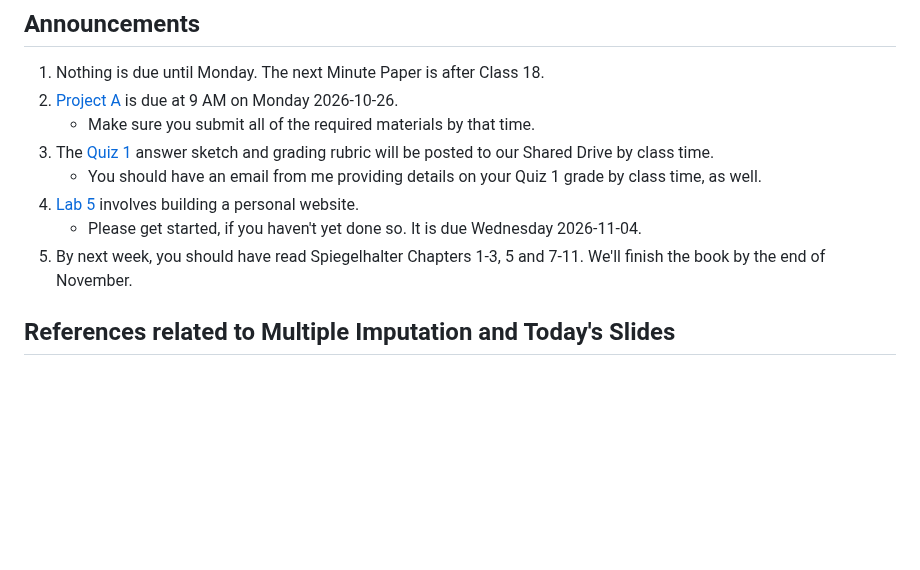
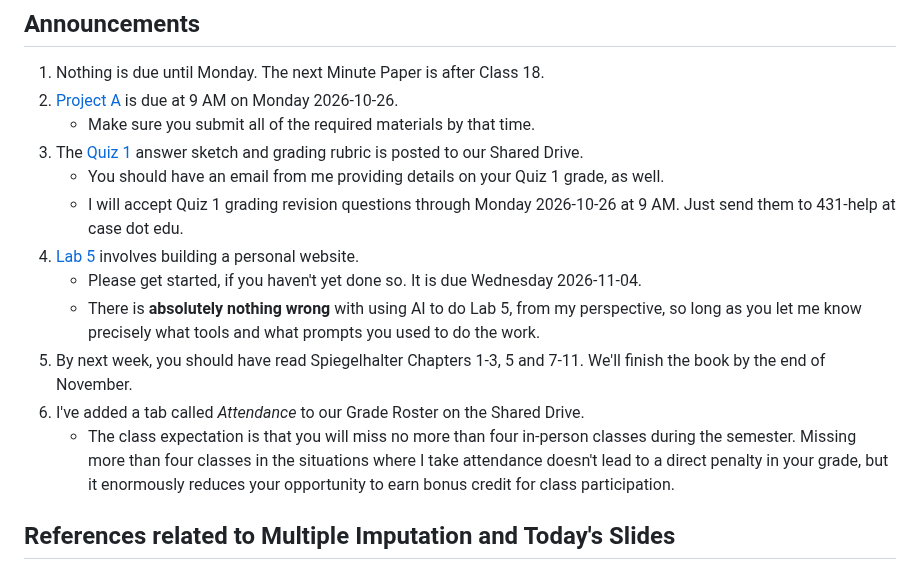
Before and after one commit to THOMASELOVE/431-classes-2026, a Markdown page: class17/README.md, the part around the change. Drawn GitHub-style; blank space fills up the shorter version.

```diff
--- a/class17/README.md
+++ b/class17/README.md
@@ -17,11 +17,15 @@ Class | Date | HTML | Word | Quarto | Recording
 1. Nothing is due until Monday. The next Minute Paper is after Class 18.
 2. [Project A](https://thomaselove.github.io/431-projectA-2026/) is due at 9 AM on Monday 2026-10-26.
     - Make sure you submit all of the required materials by that time.
-3. The [Quiz 1](https://github.com/THOMASELOVE/431-quiz-2026) answer sketch and grading rubric will be posted to our Shared Drive by class time.
-    - You should have an email from me providing details on your Quiz 1 grade by class time, as well.
+3. The [Quiz 1](https://github.com/THOMASELOVE/431-quiz-2026) answer sketch and grading rubric is posted to our Shared Drive.
+    - You should have an email from me providing details on your Quiz 1 grade, as well.
+    - I will accept Quiz 1 grading revision questions through Monday 2026-10-26 at 9 AM. Just send them to 431-help at case dot edu.
 4. [Lab 5](https://github.com/THOMASELOVE/431-labs-2026/tree/main/lab5) involves building a personal website.
     - Please get started, if you haven't yet done so. It is due Wednesday 2026-11-04.
+    - There is **absolutely nothing wrong** with using AI to do Lab 5, from my perspective, so long as you let me know precisely what tools and what prompts you used to do the work.
 5. By next week, you should have read Spiegelhalter Chapters 1-3, 5 and 7-11. We'll finish the book by the end of November.
+6. I've added a tab called *Attendance* to our Grade Roster on the Shared Drive.
+    - The class expectation is that you will miss no more than four in-person classes during the semester. Missing more than four classes in the situations where I take attendance doesn't lead to a direct penalty in your grade, but it enormously reduces your opportunity to earn bonus credit for class participation.
 
 ## References related to Multiple Imputation and Today's Slides
 
```
